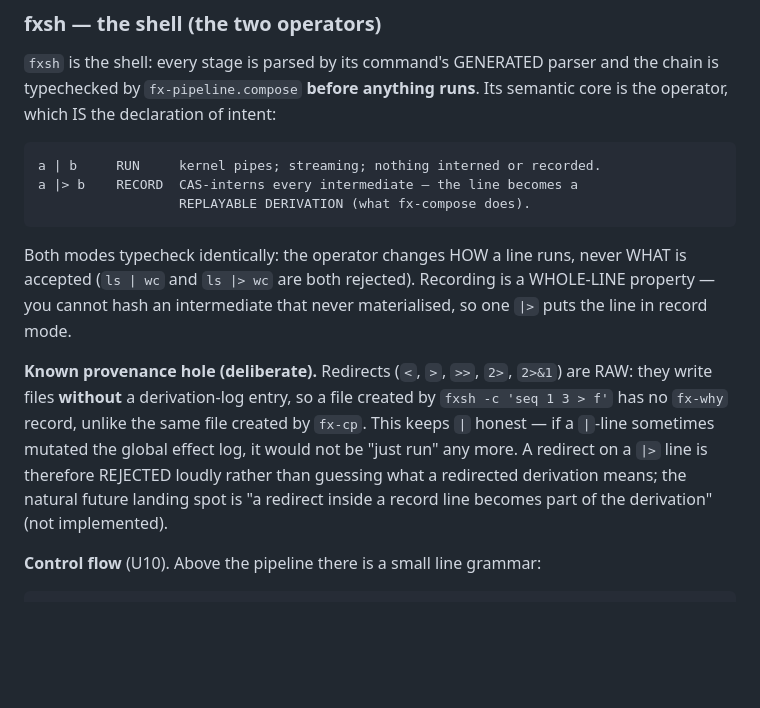
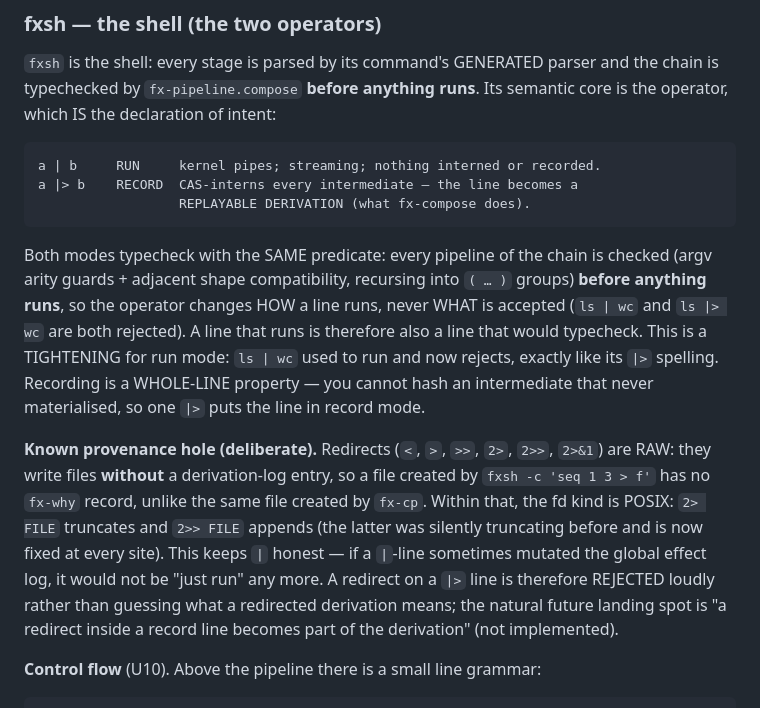
Before and after one commit to fixpoint-linux/fx-core, a Markdown page: concept.md, the part around one of its changes. GitHub-like rendering; blank space fills up the shorter version.

```diff
--- a/concept.md
+++ b/concept.md
@@ -309,19 +309,25 @@ semantic core is the operator, which IS the declaration of intent:
     a |> b    RECORD  CAS-interns every intermediate — the line becomes a
                       REPLAYABLE DERIVATION (what fx-compose does).
 
-Both modes typecheck identically: the operator changes HOW a line runs, never
-WHAT is accepted (`ls | wc` and `ls |> wc` are both rejected).  Recording is a
-WHOLE-LINE property — you cannot hash an intermediate that never materialised,
-so one `|>` puts the line in record mode.
+Both modes typecheck with the SAME predicate: every pipeline of the chain is
+checked (argv arity guards + adjacent shape compatibility, recursing into
+`( … )` groups) **before anything runs**, so the operator changes HOW a line
+runs, never WHAT is accepted (`ls | wc` and `ls |> wc` are both rejected).  A
+line that runs is therefore also a line that would typecheck.  This is a
+TIGHTENING for run mode: `ls | wc` used to run and now rejects, exactly like
+its `|>` spelling.  Recording is a WHOLE-LINE property — you cannot hash an
+intermediate that never materialised, so one `|>` puts the line in record mode.
 
-**Known provenance hole (deliberate).** Redirects (`<`, `>`, `>>`, `2>`, `2>&1`)
-are RAW: they write files **without** a derivation-log entry, so a file created
-by `fxsh -c 'seq 1 3 > f'` has no `fx-why` record, unlike the same file created
-by `fx-cp`.  This keeps `|` honest — if a `|`-line sometimes mutated the global
-effect log, it would not be "just run" any more.  A redirect on a `|>` line is
-therefore REJECTED loudly rather than guessing what a redirected derivation
-means; the natural future landing spot is "a redirect inside a record line
-becomes part of the derivation" (not implemented).
+**Known provenance hole (deliberate).** Redirects (`<`, `>`, `>>`, `2>`, `2>>`,
+`2>&1`) are RAW: they write files **without** a derivation-log entry, so a file
+created by `fxsh -c 'seq 1 3 > f'` has no `fx-why` record, unlike the same file
+created by `fx-cp`.  Within that, the fd kind is POSIX: `2> FILE` truncates and
+`2>> FILE` appends (the latter was silently truncating before and is now fixed
+at every site).  This keeps `|` honest — if a `|`-line sometimes mutated the
+global effect log, it would not be "just run" any more.  A redirect on a `|>`
+line is therefore REJECTED loudly rather than guessing what a redirected
+derivation means; the natural future landing spot is "a redirect inside a
+record line becomes part of the derivation" (not implemented).
 
 **Control flow** (U10).  Above the pipeline there is a small line grammar:
 
```
Also changed, not shown: other parts of concept.md (+43 -2 lines).
